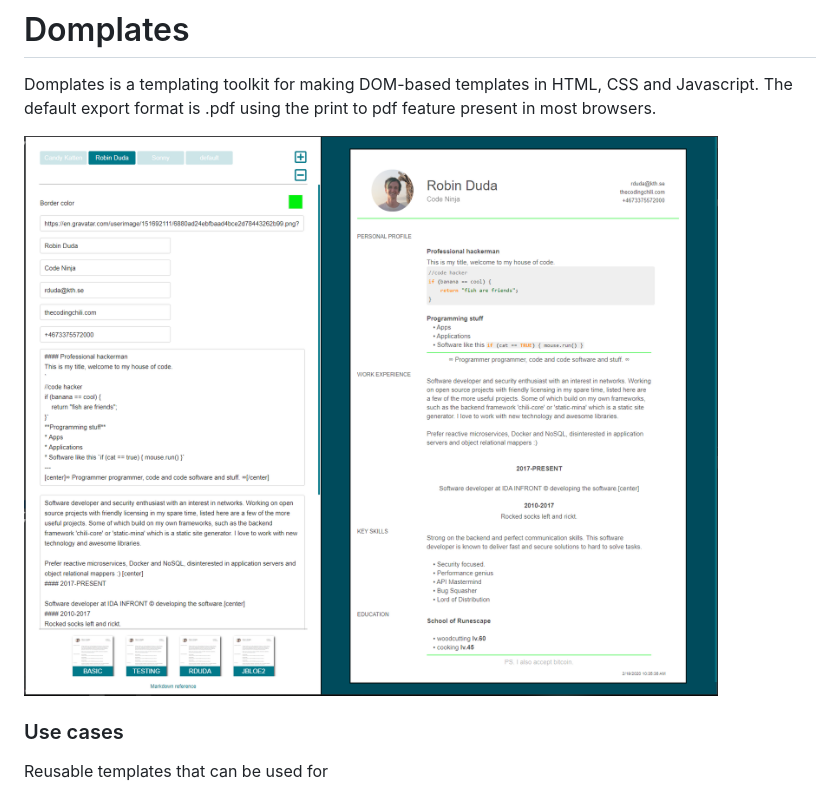
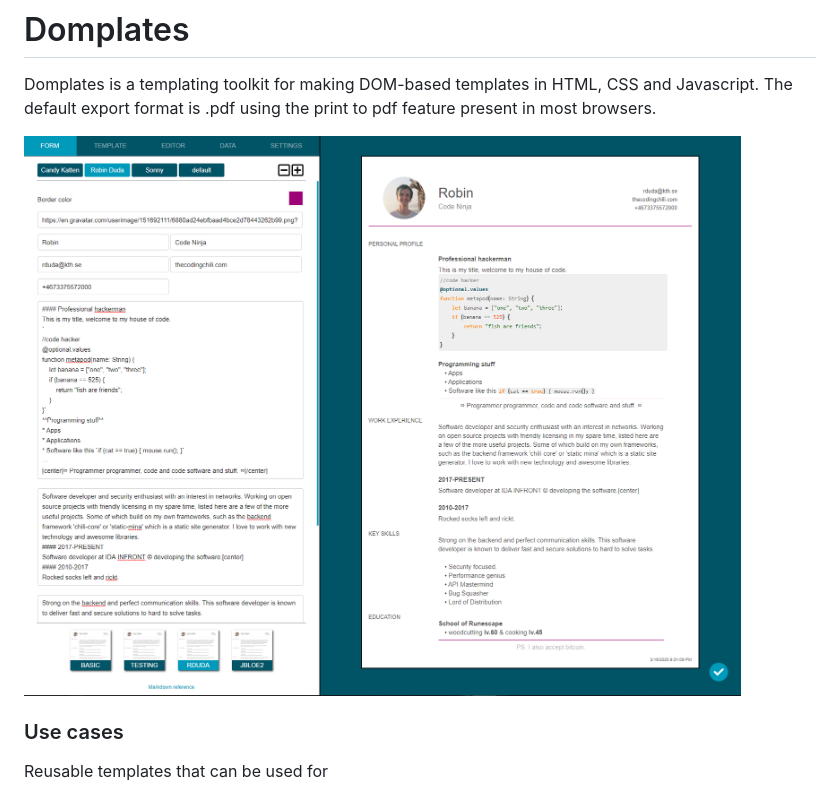
Before and after one commit to codingchili/domplates, a Markdown page: README.md, the part around the change. Drawn GitHub-style; pictures changed too: screenshot/domplates_v6.png (added).

Commit message:
updated screenshot for v6

```diff
--- a/README.md
+++ b/README.md
@@ -2,7 +2,7 @@
 Domplates is a templating toolkit for making DOM-based templates in HTML, CSS and Javascript.
 The default export format is .pdf using the print to pdf feature present in most browsers.
 
-![v5.png](./v5.PNG)
+![v5.png](./screenshot/domplates_v6.png)
 
 ### Use cases
 Reusable templates that can be used for
```
Also changed, not shown: screenshot/domplates_v5.png (renamed from v5.PNG).
